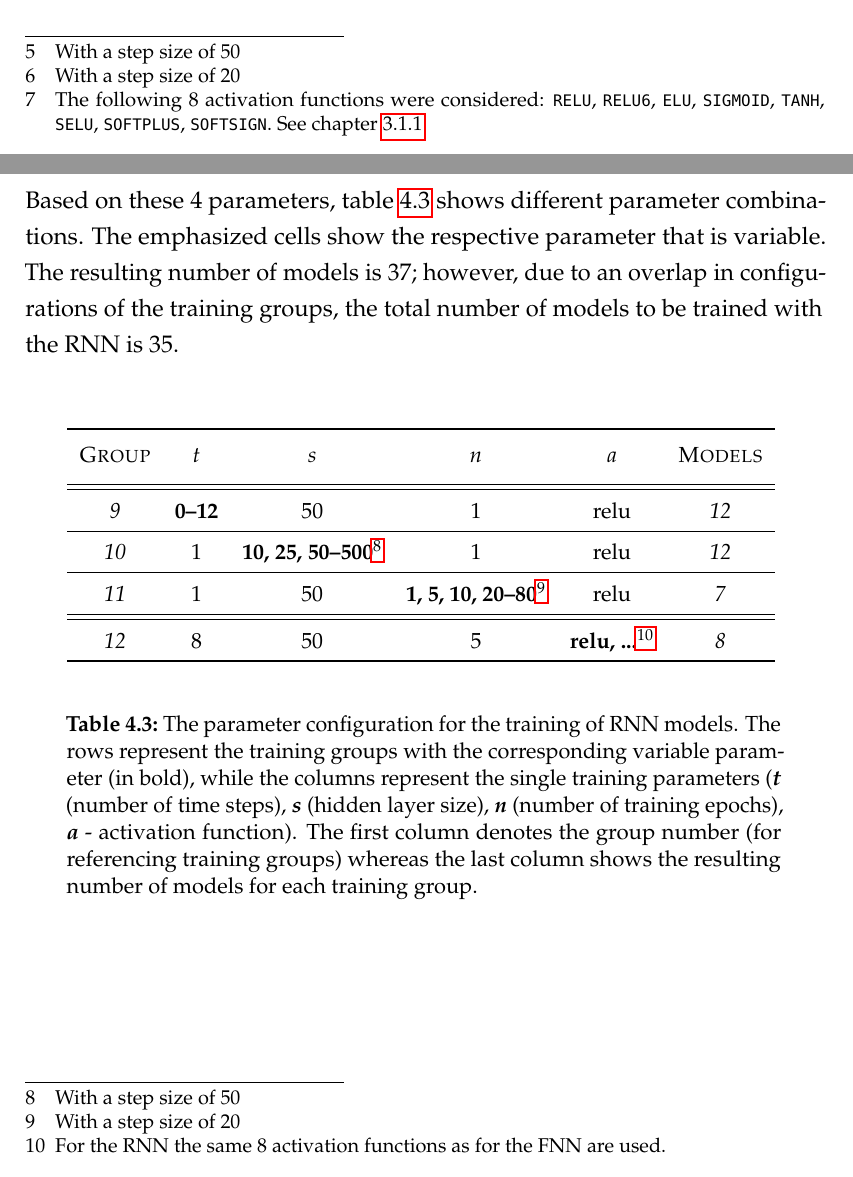
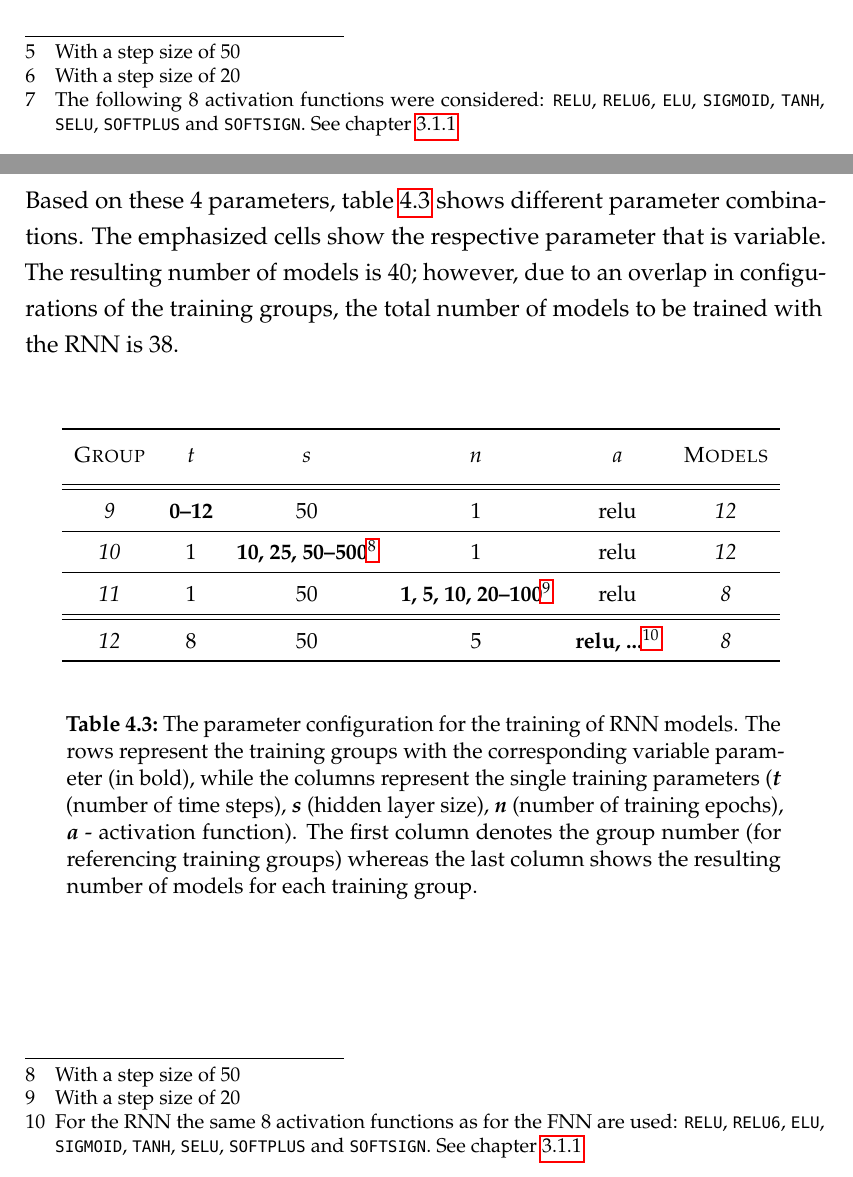
Before and after one commit to devmount/neural-network-pos-tagger, a LaTeX thesis (thesis/thesis.tex): two parts of pages 43 and 44 of 82, joined at a grey line, cut so that both start at the same text. The pictures show the PDF file thesis/thesis.pdf that the author committed with the source.

Commit message:
minor improvements

```diff
--- a/thesis/thesis.tex
+++ b/thesis/thesis.tex
@@ -501,7 +501,7 @@ The resulting number of models is 99; however, due to an overlap in configuratio
 	\mrule
 	\i{7} & 1 & \b{50--500}\footref{fifty} & \b{50--500}\footref{fifty} & 5 & relu & \i{10} \\
 	\mrule
-	\i{8} & 1 & 250 & 350 & 5 & \b{relu, ...}\tablefootnote{The following 8 activation functions were considered: \ftt{RELU}, \ftt{RELU6}, \ftt{ELU}, \ftt{SIGMOID}, \ftt{TANH}, \ftt{SELU}, \ftt{SOFTPLUS}, \ftt{SOFTSIGN}. See chapter \ref{c.postagging.fnn.architecture}} & \i{8} \\
+	\i{8} & 1 & 250 & 350 & 5 & \b{relu, ...}\tablefootnote{The following 8 activation functions were considered: \ftt{RELU}, \ftt{RELU6}, \ftt{ELU}, \ftt{SIGMOID}, \ftt{TANH}, \ftt{SELU}, \ftt{SOFTPLUS} and \ftt{SOFTSIGN}. See chapter \ref{c.postagging.fnn.architecture}} & \i{8} \\
 	\brule
 	\end{tabular}
 	\vspace{.5em}
@@ -519,7 +519,7 @@ For the training of the RNN models, the following 4 parameters were considered:
 	\item \b{Activation function} (\i{\b{a}}) constitutes a mathematical function (as in the FNN)
 \end{itemize}
 
-Based on these 4 parameters, table \ref{t.training.tuning.rnn} shows different parameter combinations. The emphasized cells show the respective parameter that is variable. The resulting number of models is 37; however, due to an overlap in configurations of the training groups, the total number of models to be trained with the RNN is 35.
+Based on these 4 parameters, table \ref{t.training.tuning.rnn} shows different parameter combinations. The emphasized cells show the respective parameter that is variable. The resulting number of models is 40; however, due to an overlap in configurations of the training groups, the total number of models to be trained with the RNN is 38.
 
 \begin{table}[ht]
 	\vspace{2em}
@@ -535,5 +535,5 @@ Based on these 4 parameters, table \ref{t.training.tuning.rnn} shows different p
 	\srule
-	\i{12} & 8 & 50 & 5 & \b{relu, ...}\tablefootnote{For the RNN the same 8 activation functions as for the FNN are used.} & \i{8} \\
+	\i{12} & 8 & 50 & 5 & \b{relu, ...}\tablefootnote{For the RNN the same 8 activation functions as for the FNN are used: \ftt{RELU}, \ftt{RELU6}, \ftt{ELU}, \ftt{SIGMOID}, \ftt{TANH}, \ftt{SELU}, \ftt{SOFTPLUS} and \ftt{SOFTSIGN}. See chapter \ref{c.postagging.fnn.architecture}} & \i{8} \\
 	\brule
 	\end{tabular}
 	\vspace{3mm}
```
Also changed, not shown: thesis/thesis.pdf, thesis/thesis.tex (6 more changed lines).
